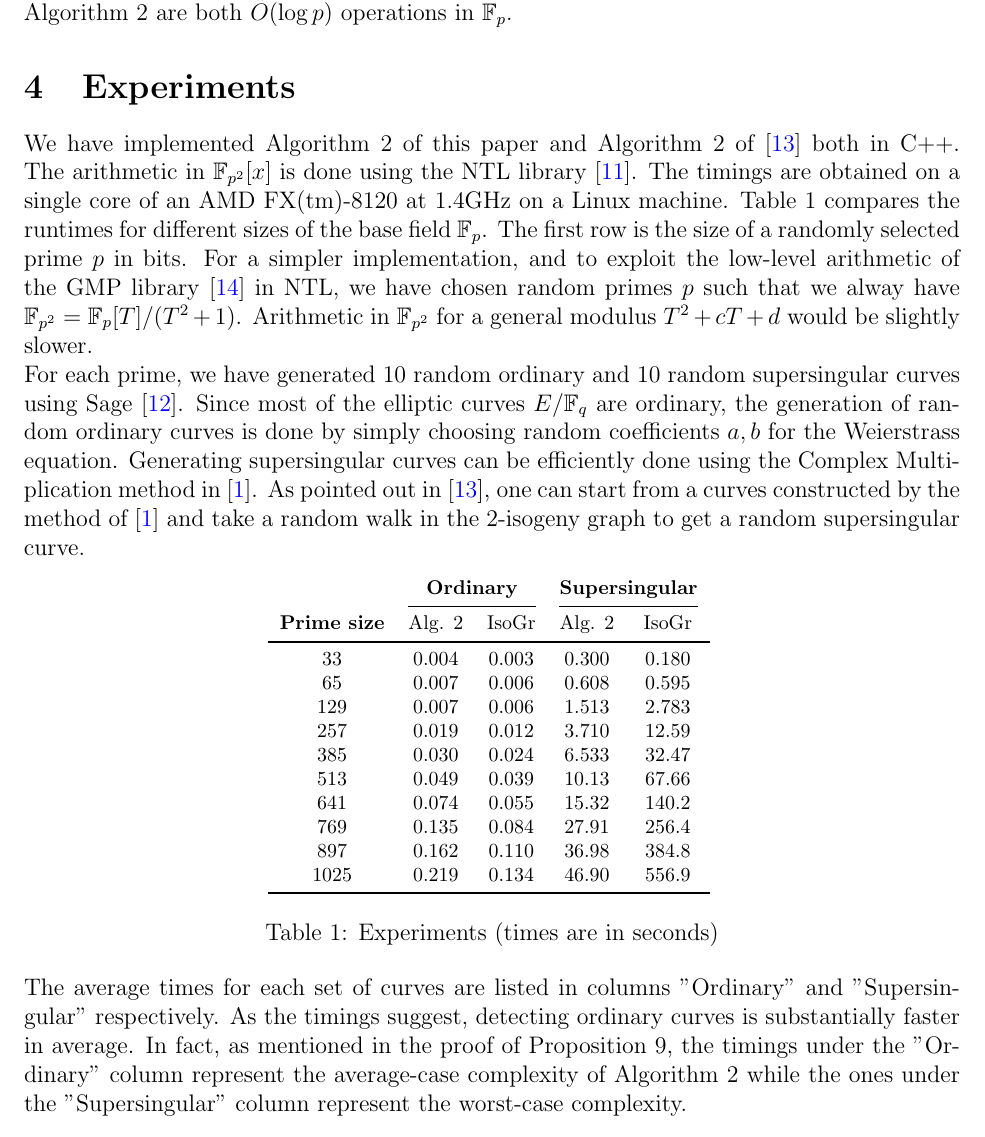
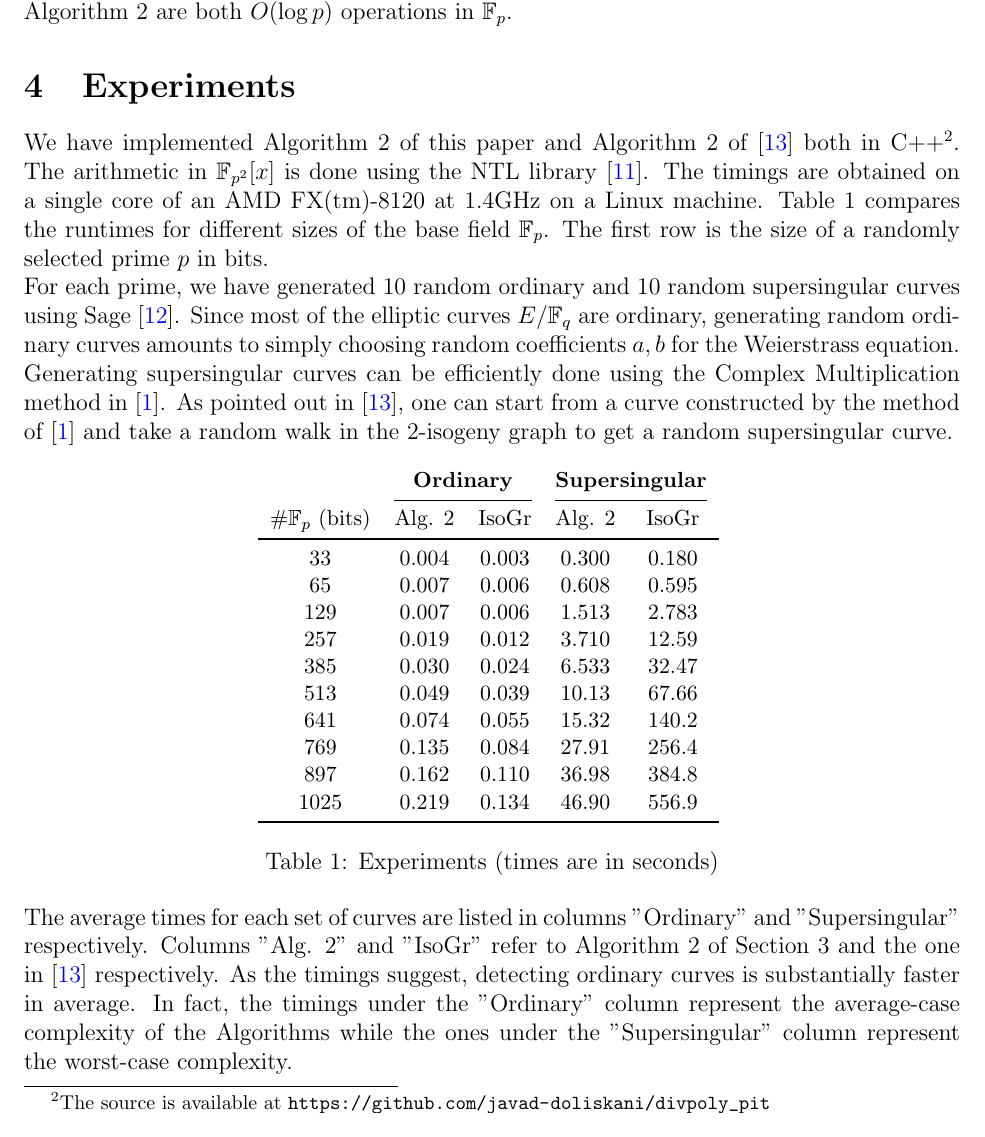
Before and after one commit to jake-doliskani/divpoly_pit, a LaTeX paper (divpoly_pit.tex): part of page 10 of 12, cut so that both start at the same text. Compiled offline with pdfLaTeX.

Commit message:
grammatical changes

```diff
--- a/divpoly_pit.tex
+++ b/divpoly_pit.tex
@@ -667,31 +667,29 @@ Algorithm \ref{alg:ss-strong} for testing the PIT (\ref{equ:ss-strong}).
 \section{Experiments}
 
 We have implemented Algorithm \ref{alg:ss-strong} of this paper and Algorithm 2 of
-\cite{sutherland2012} both in C++. The arithmetic in $\F_{p^2}[x]$ is done using the NTL library
-\cite{shoup2001ntl}. The timings are obtained on a single core of an AMD FX(tm)-8120 at 1.4GHz on a
-Linux machine. Table \ref{table:exper} compares the runtimes for different sizes of the base field
-$\F_p$. The first row is the size of a randomly selected prime $p$ in bits. For a simpler
-implementation, and to exploit the low-level arithmetic of the GMP library \cite{gmp} in NTL, we
-have chosen random primes $p$ such that we alway have $\F_{p^2} = \F_p[T] / (T^2 + 1)$. Arithmetic
-in $\F_{p^2}$ for a general modulus $T^2 + cT + d$ would be slightly slower.
+\cite{sutherland2012} both in C++\footnote{The source is available at
+\url{https://github.com/javad-doliskani/divpoly_pit}}. The arithmetic in $\F_{p^2}[x]$ is done
+using the NTL library \cite{shoup2001ntl}. The timings are obtained on a single core of an AMD
+FX(tm)-8120 at 1.4GHz on a Linux machine. Table \ref{table:exper} compares the runtimes for
+different sizes of the base field $\F_p$. The first row is the size of a randomly selected prime
+$p$ in bits.
 
 For each prime, we have generated 10 random ordinary and 10 random supersingular curves using Sage
-\cite{stein2008sage}. Since most of the elliptic curves $E/\F_q$ are ordinary, the generation of
-random ordinary curves is done by simply choosing random coefficients $a, b$ for the Weierstrass
-equation. Generating supersingular curves can be efficiently done using the Complex Multiplication
-method in \cite{broker2009}. As pointed out in \cite{sutherland2012}, one can start from a curves
+\cite{stein2008sage}. Since most of the elliptic curves $E/\F_q$ are ordinary, generating random
+ordinary curves amounts to simply choosing random coefficients $a, b$ for the Weierstrass equation.
+Generating supersingular curves can be efficiently done using the Complex Multiplication
+method in \cite{broker2009}. As pointed out in \cite{sutherland2012}, one can start from a curve
 constructed by the method of \cite{broker2009} and take a random walk in the $2$-isogeny graph to
 get a random supersingular curve.
 
 \begin{table}[H]
 	\centering
-	\footnotesize
-
+	\small
 	\begin{tabular}{ccccc}
 		& \multicolumn{2}{c}{\bfseries Ordinary} & \multicolumn{2}{c}{\bfseries Supersingular} \\
 		\cmidrule(lr){2-3} \cmidrule(lr){4-5}
-		\bfseries Prime size & Alg. \ref{alg:ss-strong} & IsoGr & Alg. \ref{alg:ss-strong} & IsoGr
-		\\
+		$\#\F_p$ (bits) & Alg. \ref{alg:ss-strong} & IsoGr & Alg.
+		\ref{alg:ss-strong} & IsoGr \\
 		\midrule[0.7pt]
 		33 & 0.004 & 0.003 & 0.300 & 0.180 \\
 		65 & 0.007 & 0.006 & 0.608 & 0.595 \\
@@ -710,10 +708,11 @@ get a random supersingular curve.
 \end{table}
 
 The average times for each set of curves are listed in columns "Ordinary" and "Supersingular"
-respectively. As the timings suggest, detecting ordinary curves is substantially faster in average.
-In fact, as mentioned in the proof of Proposition \ref{prop:ss-strong}, the timings under the
-"Ordinary" column represent the average-case complexity of Algorithm \ref{alg:ss-strong} while the
-ones under the "Supersingular" column represent the worst-case complexity.
+respectively. Columns "Alg. 2" and "IsoGr" refer to Algorithm 2 of Section \ref{sec:pit-for-div}
+and the one in \cite{sutherland2012} respectively. As the timings suggest, detecting ordinary
+curves is substantially faster in average. In fact, the timings under the "Ordinary" column
+represent the average-case complexity of the Algorithms while the ones under the "Supersingular"
+column represent the worst-case complexity.
 
 
 
```
Also changed, not shown: divpoly_pit.tex (12 more changed lines).
